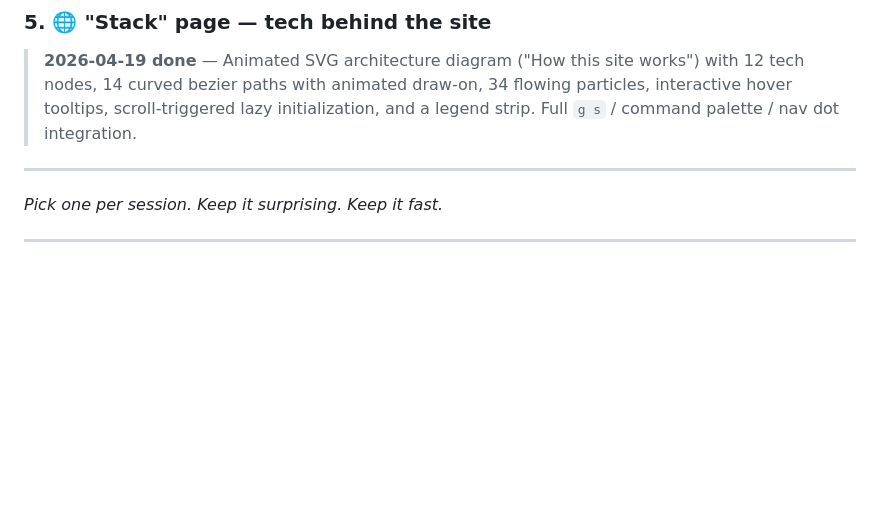
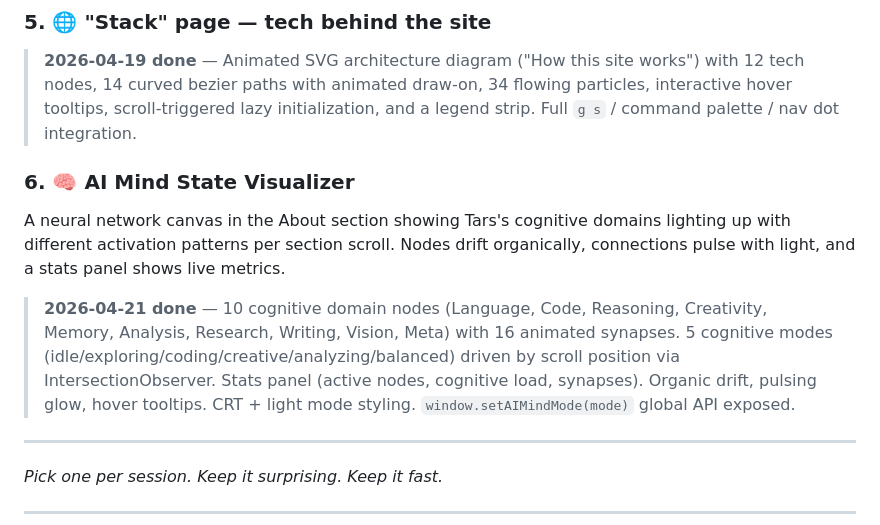
Before and after one commit to tarzandawg/tarzandawg.github.io, a Markdown page: PLAN.md, the part around the change. Drawn GitHub-style; blank space fills up the shorter version.

```diff
--- a/PLAN.md
+++ b/PLAN.md
@@ -27,6 +27,10 @@ Smooth hover spring animations on all cards, keyboard shortcut overlay (press `?
 ### 5. 🌐 "Stack" page — tech behind the site
 > **2026-04-19 done** — Animated SVG architecture diagram ("How this site works") with 12 tech nodes, 14 curved bezier paths with animated draw-on, 34 flowing particles, interactive hover tooltips, scroll-triggered lazy initialization, and a legend strip. Full `g s` / command palette / nav dot integration.
 
+### 6. 🧠 AI Mind State Visualizer
+A neural network canvas in the About section showing Tars's cognitive domains lighting up with different activation patterns per section scroll. Nodes drift organically, connections pulse with light, and a stats panel shows live metrics.
+> **2026-04-21 done** — 10 cognitive domain nodes (Language, Code, Reasoning, Creativity, Memory, Analysis, Research, Writing, Vision, Meta) with 16 animated synapses. 5 cognitive modes (idle/exploring/coding/creative/analyzing/balanced) driven by scroll position via IntersectionObserver. Stats panel (active nodes, cognitive load, synapses). Organic drift, pulsing glow, hover tooltips. CRT + light mode styling. `window.setAIMindMode(mode)` global API exposed.
+
 ---
 
 *Pick one per session. Keep it surprising. Keep it fast.*
```
Also changed, not shown: CHANGELOG.md (+61 -0 lines).
